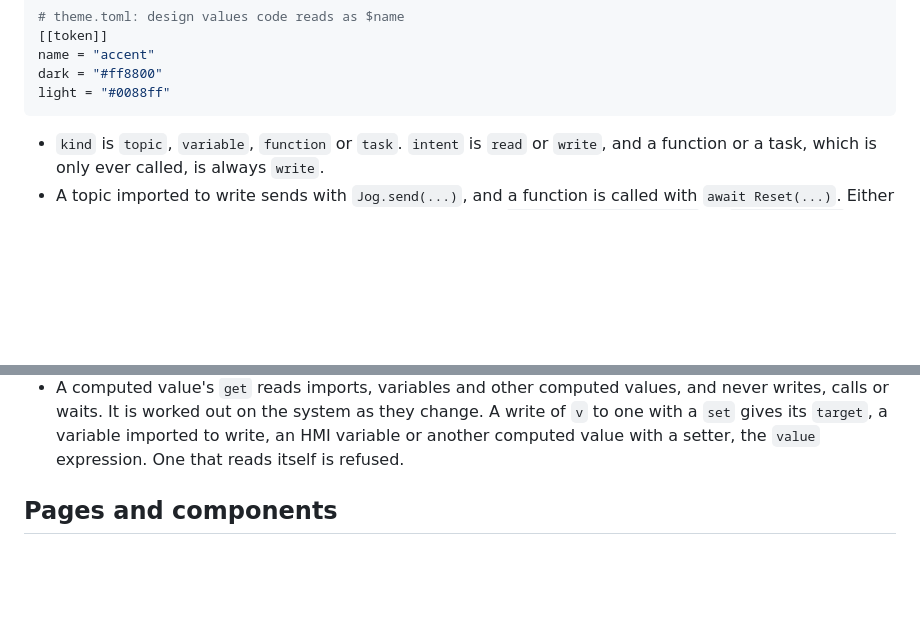
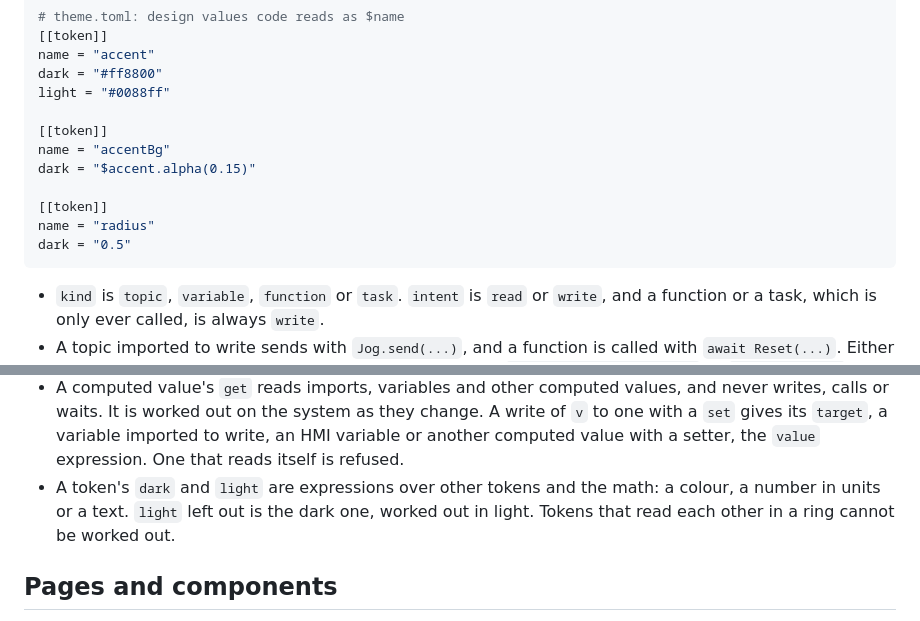
Before and after one commit to KosmosisDire/rant-hmi, a Markdown page: docs/files.md, 2 parts joined by grey strips. GitHub-like rendering; blank space fills up the shorter version.

Commit message:
Describe tokens worked out from tokens

````diff
--- a/docs/files.md
+++ b/docs/files.md
@@ -61,6 +61,14 @@ set = { target = "Speed", value = "v / 100" }
 name = "accent"
 dark = "#ff8800"
 light = "#0088ff"
+
+[[token]]
+name = "accentBg"
+dark = "$accent.alpha(0.15)"
+
+[[token]]
+name = "radius"
+dark = "0.5"
 ```
 
 - `kind` is `topic`, `variable`, `function` or `task`. `intent` is `read` or `write`, and a
@@ -77,6 +85,9 @@ light = "#0088ff"
   one with a `set` gives its `target`, a variable imported to write, an HMI variable or
   another computed value with a setter, the `value` expression. One that reads itself is
   refused.
+- A token's `dark` and `light` are expressions over other tokens and the math: a colour, a
+  number in units or a text. `light` left out is the dark one, worked out in light. Tokens
+  that read each other in a ring cannot be worked out.
 
 ## Pages and components
 
````
